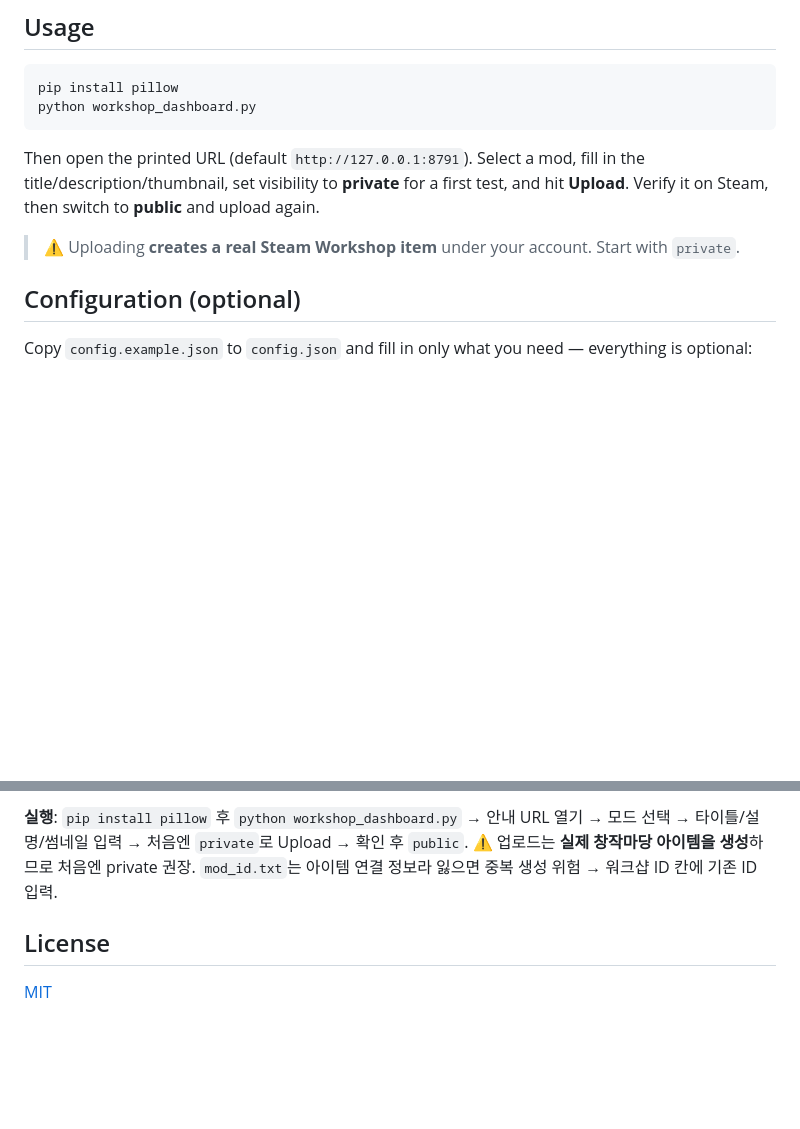
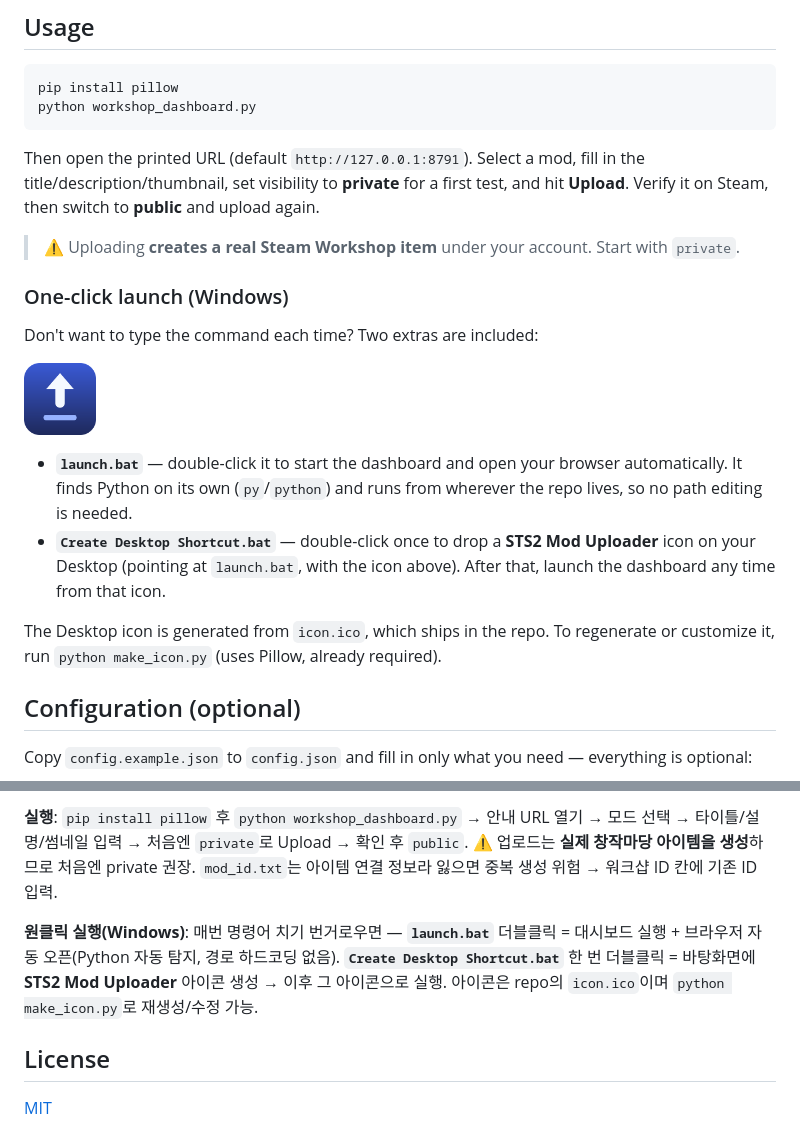
Before and after one commit to ing-gom/sts2-mod-uploader-ui, a Markdown page: README.md, 2 parts joined by grey strips. GitHub-like rendering; pictures changed too: icon.png (added); blank space fills up the shorter version.

```diff
--- a/README.md
+++ b/README.md
@@ -41,6 +41,17 @@ python workshop_dashboard.py
 Then open the printed URL (default `http://127.0.0.1:8791`). Select a mod, fill in the title/description/thumbnail, set visibility to **private** for a first test, and hit **Upload**. Verify it on Steam, then switch to **public** and upload again.
 
 > ⚠️ Uploading **creates a real Steam Workshop item** under your account. Start with `private`.
+
+### One-click launch (Windows)
+
+Don't want to type the command each time? Two extras are included:
+
+<p align="left"><img src="icon.png" alt="launcher icon" width="72"></p>
+
+- **`launch.bat`** — double-click it to start the dashboard and open your browser automatically. It finds Python on its own (`py`/`python`) and runs from wherever the repo lives, so no path editing is needed.
+- **`Create Desktop Shortcut.bat`** — double-click once to drop a **STS2 Mod Uploader** icon on your Desktop (pointing at `launch.bat`, with the icon above). After that, launch the dashboard any time from that icon.
+
+The Desktop icon is generated from `icon.ico`, which ships in the repo. To regenerate or customize it, run `python make_icon.py` (uses Pillow, already required).
 
 ## Configuration (optional)
 
@@ -95,6 +106,8 @@ The patch is also proposed upstream; if it lands in the official tool, you can s
 
 **실행**: `pip install pillow` 후 `python workshop_dashboard.py` → 안내 URL 열기 → 모드 선택 → 타이틀/설명/썸네일 입력 → 처음엔 `private`로 Upload → 확인 후 `public`. ⚠️ 업로드는 **실제 창작마당 아이템을 생성**하므로 처음엔 private 권장. `mod_id.txt`는 아이템 연결 정보라 잃으면 중복 생성 위험 → 워크샵 ID 칸에 기존 ID 입력.
 
+**원클릭 실행(Windows)**: 매번 명령어 치기 번거로우면 — **`launch.bat`** 더블클릭 = 대시보드 실행 + 브라우저 자동 오픈(Python 자동 탐지, 경로 하드코딩 없음). **`Create Desktop Shortcut.bat`** 한 번 더블클릭 = 바탕화면에 **STS2 Mod Uploader** 아이콘 생성 → 이후 그 아이콘으로 실행. 아이콘은 repo의 `icon.ico`이며 `python make_icon.py`로 재생성/수정 가능.
+
 ## License
 
 [MIT](LICENSE)
```
Also changed, not shown: 5 other files.
